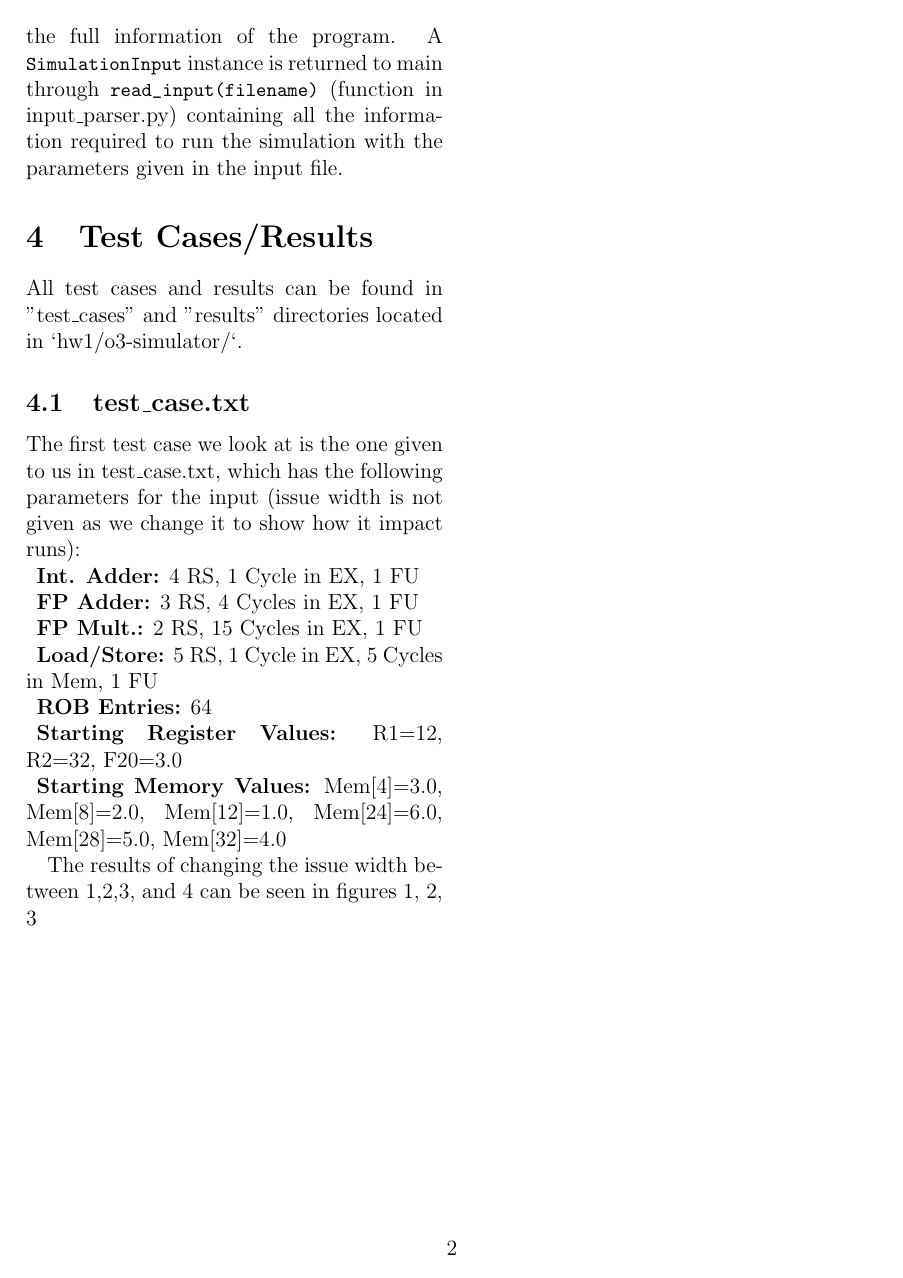
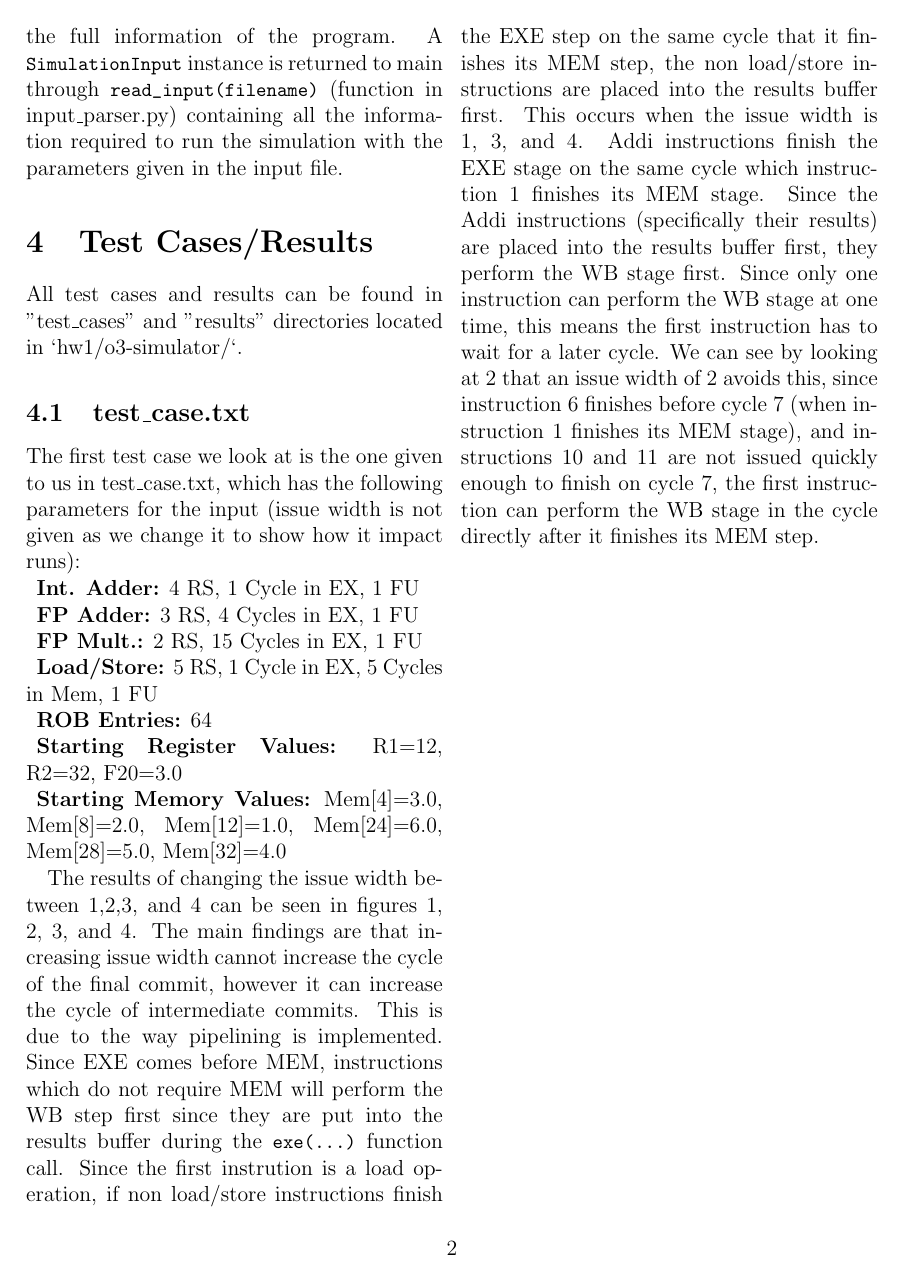
Before and after one commit to Nick123293/cosc-6385-Computer-Architecture, a LaTeX problem sheet (hw1/o3-simulator/report/o3-simulator-report.tex): page 2 of 5 before the commit and page 2 of 6 after it. Compiled offline with pdfLaTeX.

Commit message:
wrote more to report

```diff
--- a/hw1/o3-simulator/report/o3-simulator-report.tex
+++ b/hw1/o3-simulator/report/o3-simulator-report.tex
@@ -67,7 +67,7 @@ The first test case we look at is the one given to us in test\_case.txt, which h
   \item[] \textbf{Starting Memory Values:} Mem[4]=3.0, Mem[8]=2.0, Mem[12]=1.0, Mem[24]=6.0, Mem[28]=5.0, Mem[32]=4.0
 \end{enumerate}
 
-The results of changing the issue width between 1,2,3, and 4 can be seen in figures \ref{fig:tc_iw1}, \ref{fig:tc_iw2}, \ref{fig:tc_iw3}
+The results of changing the issue width between 1,2,3, and 4 can be seen in figures \ref{fig:tc_iw1}, \ref{fig:tc_iw2}, \ref{fig:tc_iw3}, and \ref{fig:tc_iw4}. The main findings are that increasing issue width cannot increase the cycle of the final commit, however it can increase the cycle of intermediate commits. This is due to the way pipelining is implemented. Since EXE comes before MEM, instructions which do not require MEM will perform the WB step first since they are put into the results buffer during the |exe(...)| function call. Since the first instrution is a load operation, if non load/store instructions finish the EXE step on the same cycle that it finishes its MEM step, the non load/store instructions are placed into the results buffer first. This occurs when the issue width is 1, 3, and 4. Addi instructions finish the EXE stage on the same cycle which instruction 1 finishes its MEM stage. Since the Addi instructions (specifically their results) are placed into the results buffer first, they perform the WB stage first. Since only one instruction can perform the WB stage at one time, this means the first instruction has to wait for a later cycle. We can see by looking at \ref{fig:tc_iw2} that an issue width of 2 avoids this, since instruction 6 finishes before cycle 7 (when instruction 1 finishes its MEM stage), and instructions 10 and 11 are not issued quickly enough to finish on cycle 7, the first instruction can perform the WB stage in the cycle directly after it finishes its MEM step.
 
 \begin{figure*}[htbp]
     \centering % Centers the image on the page
@@ -90 +94,3 @@ The results of changing the issue width between 1,2,3, and 4 can be seen in figu
+    \label{fig:tc_iw4} % Used to reference this image in the text
+\end{figure*}
 \end{document}
```
Also changed, not shown: hw1/o3-simulator/report/o3-simulator-report.pdf, hw1/o3-simulator/report/o3-simulator-report.tex (4 more changed lines), 5 other files.
